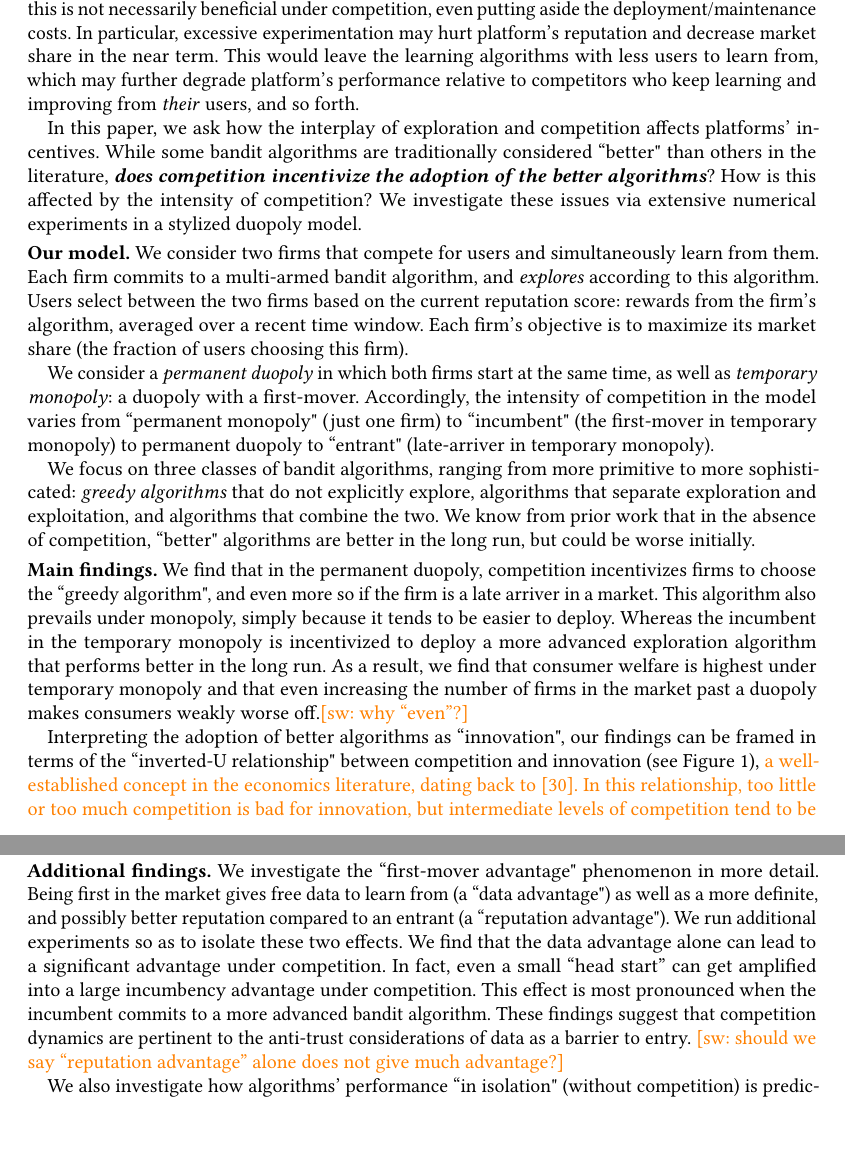
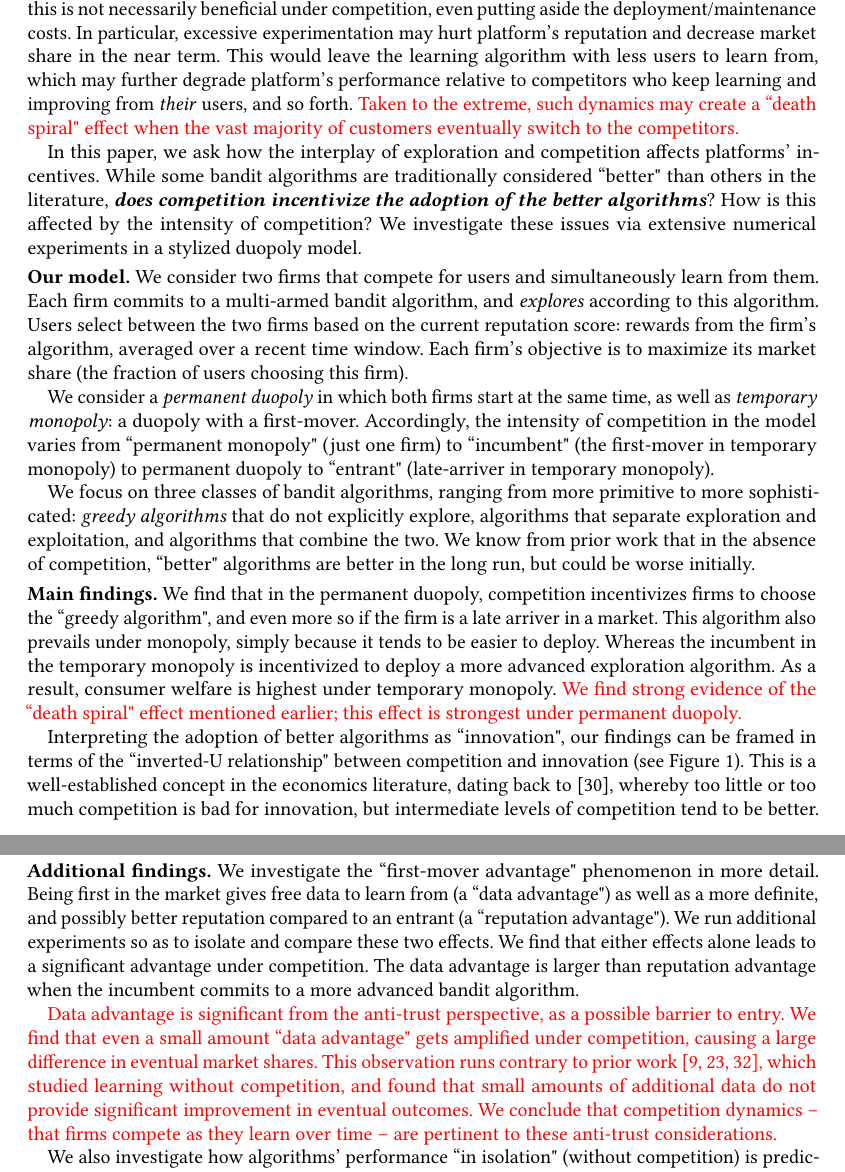
Before and after one commit to rawls238/CompetingBandits, a LaTeX paper (paper/competing_bandits.tex, which reads paper/content/introduction.tex): two parts of pages 2 and 3 of 26, joined at a grey line, cut so that both start at the same text, the shorter picture padded with empty space. Compiled offline with pdfLaTeX.

Commit message:
Intro: some edits in "results".

```diff
--- a/paper/content/introduction.tex
+++ b/paper/content/introduction.tex
@@ -7,7 +7,7 @@ Many modern online platforms simultaneously compete for users as well as learn f
 
 \OMIT{\gaedit{Bing experimenting with a ranking algorithm that ends up with a poor user experience could lead to negative short-run consequences in consumers' perceived quality of Bing and lead to more consumers choosing Google over Bing. However, this experimentation can help Bing eventually find a better ranking algorithm that would lead to positive long-run consequences in consumers' perceived quality of Bing and lead to more consumers choosing Bing over Google.}}
 
-Online platforms routinely deploy A/B tests, and are increasingly adopting  more sophisticated exploration methodologies based on \emph{multi-armed bandits}, a well-known framework for making decisions under uncertainty and trading off exploration and exploitation (making good near-term decisions). While deploying ``better" learning algorithms for exploration would improve performance, this is not necessarily beneficial under competition, even putting aside the deployment/maintenance costs. In particular, excessive experimentation may hurt platform's reputation and decrease market share in the near term. This would leave the learning algorithms with less users to learn from, which may further degrade platform's performance relative to competitors who keep learning and improving from \emph{their} users, and so forth.
+Online platforms routinely deploy A/B tests, and are increasingly adopting  more sophisticated exploration methodologies based on \emph{multi-armed bandits}, a well-known framework for making decisions under uncertainty and trading off exploration and exploitation (making good near-term decisions). While deploying ``better" learning algorithms for exploration would improve performance, this is not necessarily beneficial under competition, even putting aside the deployment/maintenance costs. In particular, excessive experimentation may hurt platform's reputation and decrease market share in the near term. This would leave the learning algorithm with less users to learn from, which may further degrade platform's performance relative to competitors who keep learning and improving from \emph{their} users, and so forth. \asedit{Taken to the extreme, such dynamics may create a ``death spiral" effect when the vast majority of customers eventually switch to the competitors.}
 
 In this paper, we ask how the interplay of exploration and competition affects platforms' incentives. While some bandit algorithms are traditionally considered ``better" than others in the literature, {\bf\em does competition incentivize the adoption of the better algorithms}? How is this affected by the intensity of competition? We investigate these issues via extensive numerical experiments in a stylized duopoly model.
 
@@ -21,15 +21,18 @@ We focus on three classes of bandit algorithms, ranging from more primitive to m
 
 
 \xhdr{Main findings.}
-We find that in the permanent duopoly, competition incentivizes firms to choose the ``greedy algorithm", and even more so if the firm is a late arriver in a market. This algorithm also prevails under monopoly, simply because it tends to be easier to deploy. Whereas the incumbent in the temporary monopoly is incentivized to deploy a more advanced exploration algorithm that performs better in the long run. As a result, we find that consumer welfare is highest under temporary monopoly and that even increasing the number of firms in the market past a duopoly makes consumers weakly worse off.\swcomment{why ``even''?}
+We find that in the permanent duopoly, competition incentivizes firms to choose the ``greedy algorithm", and even more so if the firm is a late arriver in a market. This algorithm also prevails under monopoly, simply because it tends to be easier to deploy. Whereas the incumbent in the temporary monopoly is incentivized to deploy a more advanced exploration algorithm. As a result, consumer welfare is highest under temporary monopoly. \asedit{We find strong evidence of the ``death spiral" effect mentioned earlier; this effect is strongest under permanent duopoly.}
+
+%and that even increasing the number of firms in the market past a duopoly makes consumers weakly worse off.\swcomment{why ``even''?}
+
 
 Interpreting the adoption of better algorithms as ``innovation", our
 findings can be framed in terms of the ``inverted-U relationship"
-between competition and innovation (see Figure~\ref{fig:inverted-U}),
-\swedit{a well-established concept in the economics literature, dating
-  back to \cite{Schumpeter-42}.} \swedit{In this relationship, too
+between competition and innovation (see Figure~\ref{fig:inverted-U}).
+This is a well-established concept in the economics literature, dating
+  back to \cite{Schumpeter-42}, whereby too
   little or too much competition is bad for innovation, but
-  intermediate levels of competition tend to be better.} However, the
+  intermediate levels of competition tend to be better. However, the
 ``inverted-U relationship'' is driven by different aspects in our
 model than the ones in the existing literature in economics. In our
 case, the barriers for innovations arise entirely from the
@@ -57,8 +60,11 @@ the R\&D costs (which is the more standard cause in prior work).
 \end{figure}
 
 \xhdr{Additional findings.}
-We investigate the ``first-mover advantage" phenomenon in more detail. Being first in the market gives free data to learn from (a ``data advantage") as well as a more definite, and possibly better reputation compared to an entrant (a ``reputation advantage"). We run additional experiments so as to isolate these two effects. We find that the data advantage alone can lead to a significant advantage under competition. In fact, even a small ``head start'' can get amplified into a large incumbency advantage under competition. This effect is most pronounced when the incumbent commits to a more advanced bandit algorithm. These findings suggest that competition dynamics are pertinent to the anti-trust considerations of data as a barrier to entry.
-\swcomment{should we say ``reputation advantage'' alone does not give much advantage?}
+We investigate the ``first-mover advantage" phenomenon in more detail. Being first in the market gives free data to learn from (a ``data advantage") as well as a more definite, and possibly better reputation compared to an entrant (a ``reputation advantage"). We run additional experiments so as to isolate and compare these two effects. We find that either effects alone leads to a significant advantage under competition. The data advantage is larger than reputation advantage when the incumbent commits to a more advanced bandit algorithm.
+
+\asedit{Data advantage is significant from the anti-trust perspective, as a possible barrier to entry. We find that even a small amount ``data advantage" gets amplified under competition, causing a large difference in eventual market shares. This observation runs contrary to prior work  \cite{varian2018artificial,lambrecht2015can,bajari2018impact}, which studied learning without competition, and found that small amounts of additional data do not provide significant improvement in eventual outcomes. We conclude that competition dynamics -- that firms compete as they learn over time -- are pertinent to these anti-trust considerations.}
+
+
 \OMIT{ %%%%%%
 \swedit{Beyond the welfare implications, we also investigate the barrier to entry that follows from the incumbent's data advantage.  We run additional experiments that attempt to isolate the impact of the data advantage and reputation advantage. We find that the data advantage from the incumbent's ``small head start'' can lead to a significant incumbency advantage, especially when the incumbent commits to a more advanced bandit algorithm. Our results show that even a small degree of data asymmetry can be amplified to be a larger market advantage through competition dynamics. \gadelete{This is in contrast to the data advantage in a static environment such as discussed in \cite{varian2018artificial,bajari2018impact}, in which a small amount of additional data can only provide limited improvement in the predictive accuracy.} The effect is stronger when the incumbent commits to a more advanced bandit algorithm due to
 }} %%%%%%
```
